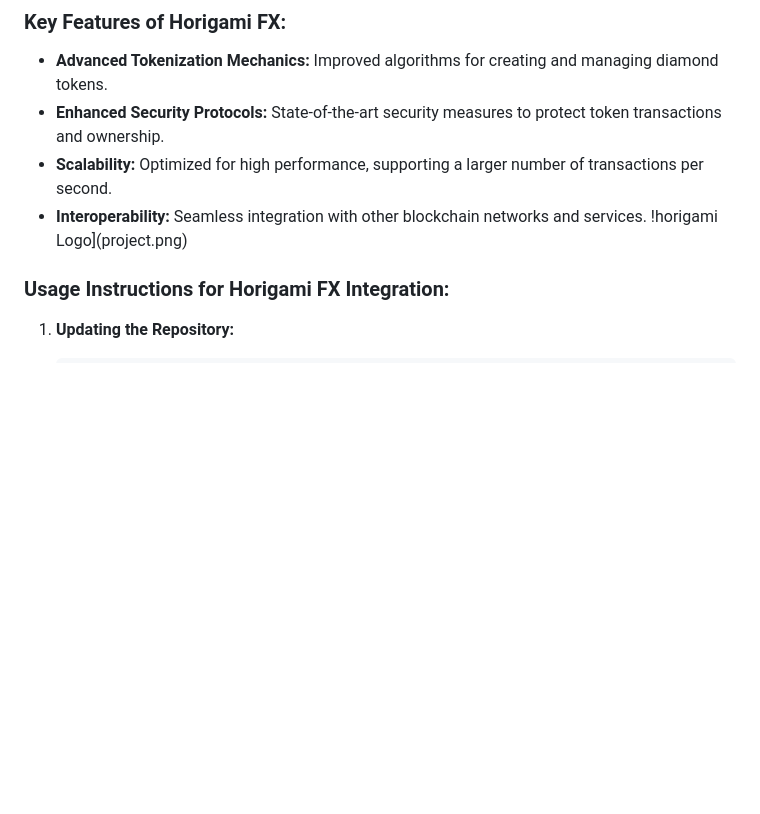
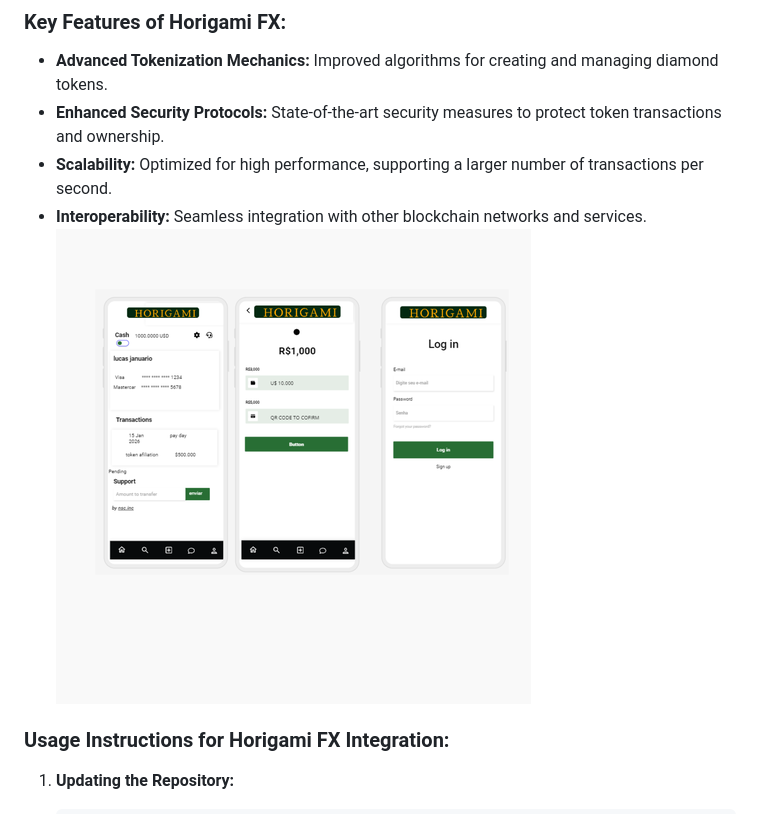
Before and after one commit to lucasjanuario02/POSEIDOM-v4, a Markdown page: README.md, the part around the change. GitHub-like rendering; blank space fills up the shorter version.

```diff
--- a/README.md
+++ b/README.md
@@ -57,7 +57,7 @@ We are excited to announce the integration of the Horigami FX engine into the PO
 - **Enhanced Security Protocols:** State-of-the-art security measures to protect token transactions and ownership.
 - **Scalability:** Optimized for high performance, supporting a larger number of transactions per second.
 - **Interoperability:** Seamless integration with other blockchain networks and services.
-!horigami Logo](project.png)
+  <img src="project.png" />
 ### Usage Instructions for Horigami FX Integration:
 
 1. **Updating the Repository:**
```
